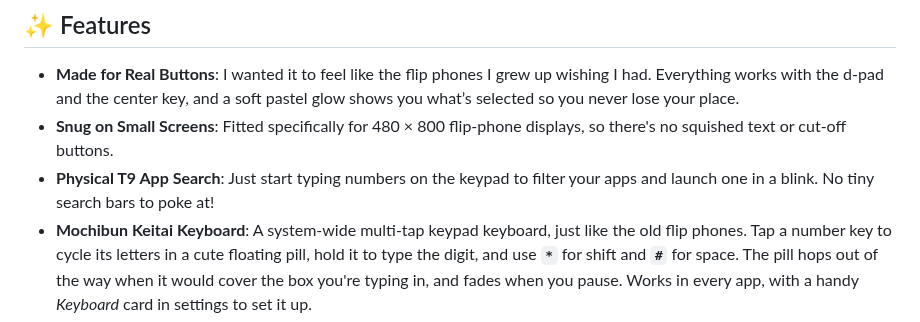
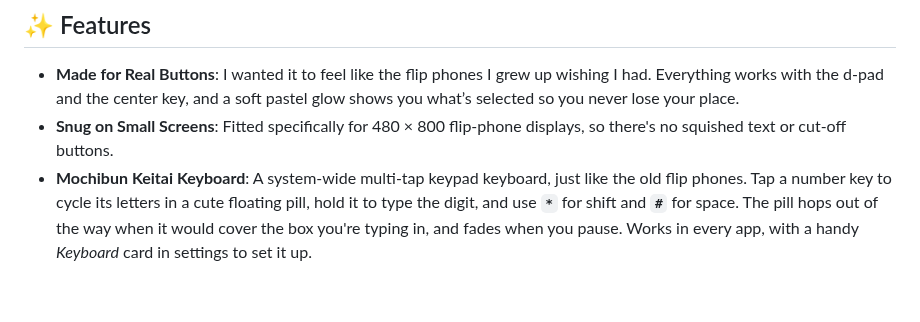
Before and after one commit to smolstinkyprincess/Mochibun, a Markdown page: README.md, the part around the change. Drawn GitHub-style; blank space fills up the shorter version.

Commit message:
update readme
Removed the 'Physical T9 App Search' feature description from the README.

```diff
--- a/README.md
+++ b/README.md
@@ -19,7 +19,6 @@ Lovingly tuned for the **ALT Mive Style Folder (AT-M120)**.
 
 - **Made for Real Buttons**: I wanted it to feel like the flip phones I grew up wishing I had. Everything works with the d-pad and the center key, and a soft pastel glow shows you what’s selected so you never lose your place.
 - **Snug on Small Screens**: Fitted specifically for 480 × 800 flip-phone displays, so there's no squished text or cut-off buttons.
-- **Physical T9 App Search**: Just start typing numbers on the keypad to filter your apps and launch one in a blink. No tiny search bars to poke at!
 - **Mochibun Keitai Keyboard**: A system-wide multi-tap keypad keyboard, just like the old flip phones. Tap a number key to cycle its letters in a cute floating pill, hold it to type the digit, and use **`*`** for shift and **`#`** for space. The pill hops out of the way when it would cover the box you're typing in, and fades when you pause. Works in every app, with a handy *Keyboard* card in settings to set it up.
 - **Global Kaomoji Wheel**: Long-press **`#`** anywhere on the phone, even inside your messaging apps, to pop up the radial mood wheel and paste cute text faces straight into your chat `( ˶ˆᗜˆ˵ ) ♡`
 - **Virtual Mouse Pointer**: Press the side key to toggle a little mouse cursor for those apps that were only ever made for touchscreens. Dress it up with your own `.png` or animated `.gif` sprite, scroll with `2` & `8` (and sideways with `4` & `6`), and set the speed just how you like it. *(Needs the LSPosed module.)*
```
